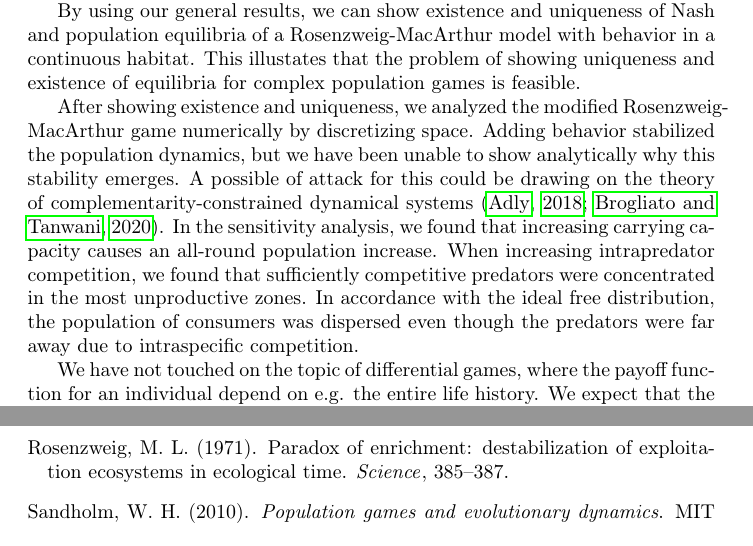
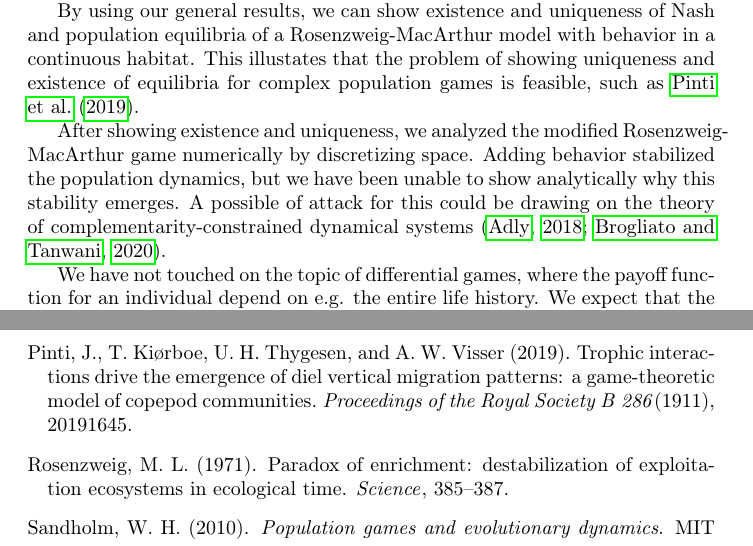
Before and after one commit to jemff/MFG_Static, a LaTeX document (results/main.tex, which reads results/discussion.tex): two parts of pages 20 and 23 of 23, joined at a grey line, cut so that both start at the same text. Compiled offline with pdfLaTeX.

Commit message:
Removed useless verbiage

```diff
--- a/results/discussion.tex
+++ b/results/discussion.tex
@@ -4,10 +4,10 @@ We study study population games, based on optimizing individual growth, modifyin
 
 We establish existence and uniqueness of Nash equilibria for a large class of games using variational inequalities. In particular, we are able to handle continuous strategy spaces. Having determined existence and uniqueness of Nash equilibrium for the instantaneous game, we showed the existence of fixed-points for suitably nice population games. This provides a simple criterion giving existence and uniqueness for population games, extending theorems based on specific models \citep{cressman2010ideal,sandholm2010population}. Our focus has been on population games, but the results on existence and uniqueness of Nash equilibria are generally applicable to games in biology.
 
-By using our general results, we can show existence and uniqueness of Nash and population equilibria of a Rosenzweig-MacArthur model with behavior in a continuous habitat. This illustates that the problem of showing uniqueness and existence of equilibria for complex population games is feasible.
+By using our general results, we can show existence and uniqueness of Nash and population equilibria of a Rosenzweig-MacArthur model with behavior in a continuous habitat. This illustates that the problem of showing uniqueness and existence of equilibria for complex population games is feasible, such as \cite{pinti2019trophic}.
 
 
-After showing existence and uniqueness, we analyzed the modified Rosenzweig-MacArthur game numerically by discretizing space. Adding behavior stabilized the population dynamics, but we have been unable to show analytically why this stability emerges. A possible of attack  for this could be drawing on the theory of complementarity-constrained dynamical systems \citep{adly2018variational,brogliato2020dynamical}. In the sensitivity analysis, we found that increasing carrying capacity causes an all-round population increase. When increasing intrapredator competition, we found that sufficiently competitive predators were concentrated in the most unproductive zones. In accordance with the ideal free distribution, the population of consumers was dispersed even though the predators were far away due to intraspecific competition.
+After showing existence and uniqueness, we analyzed the modified Rosenzweig-MacArthur game numerically by discretizing space. Adding behavior stabilized the population dynamics, but we have been unable to show analytically why this stability emerges. A possible of attack  for this could be drawing on the theory of complementarity-constrained dynamical systems \citep{adly2018variational,brogliato2020dynamical}. %Skriv noget om sensitvities analysen?
 
 
 We have not touched on the topic of differential games, where the payoff function for an individual depend on e.g. the entire life history. We expect that the use of variational inequalities and complementarity problems can be extended to differential games. For instance by using Pontryagins maximum principle and approaching the game as a differential variational inequalities \citep{pang2008differential}. Alternatively, the Nash equilibrium can be found explicitly in using backwards time-stepping for for the Hamilton-Jacobi-Bellman equation.
```
